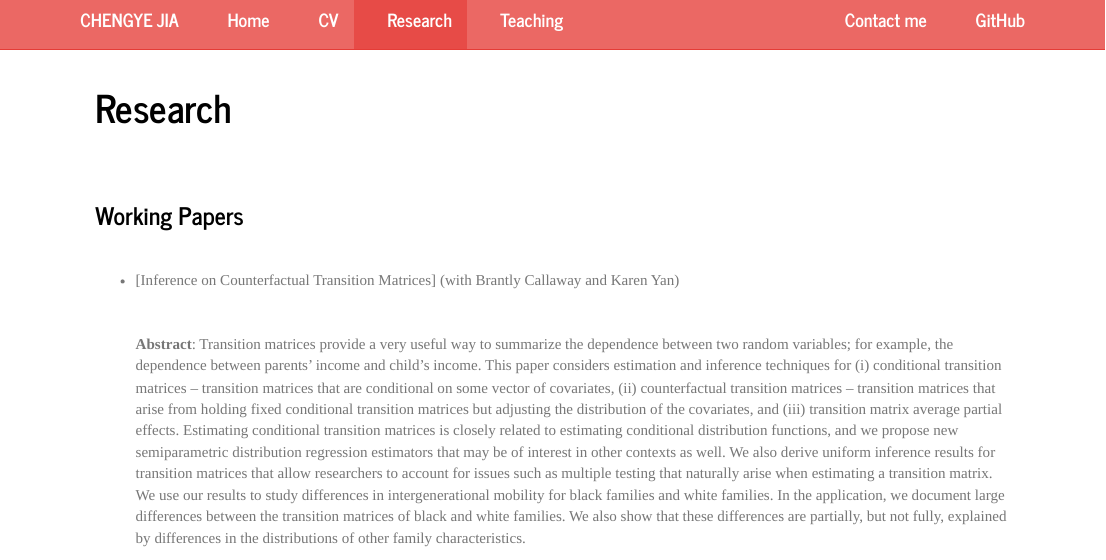
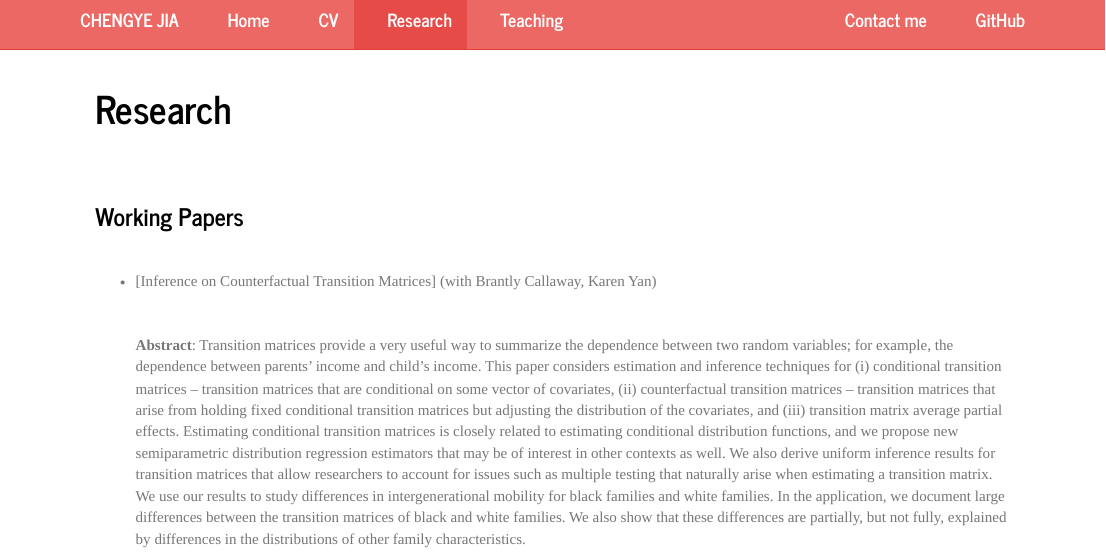
Before and after one commit to chengye-jia/chengye-jia.github.io, an R Markdown document (research.Rmd): the page in a window 1100 px wide, from its top. The pictures show the output file research.html that the author committed with the source, opened offline; library style sheets and scripts come from the installed R packages.

Commit message:
author 3

```diff
--- a/research.Rmd
+++ b/research.Rmd
@@ -11,7 +11,7 @@ title: "Research"
 
 <br>
 
-* [Inference on Counterfactual Transition Matrices] (with Brantly Callaway and Karen Yan)
+* [Inference on Counterfactual Transition Matrices] (with Brantly Callaway, Karen Yan)
 
   <br>
 
```
Also changed, not shown: research.html.
